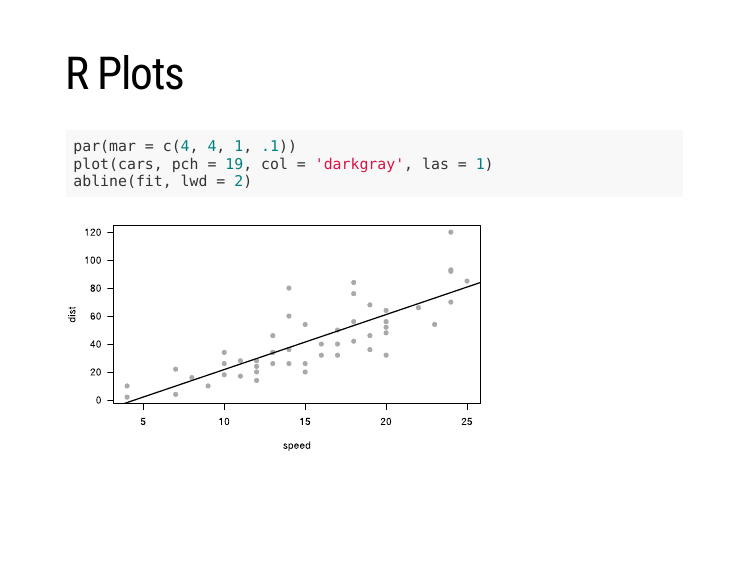
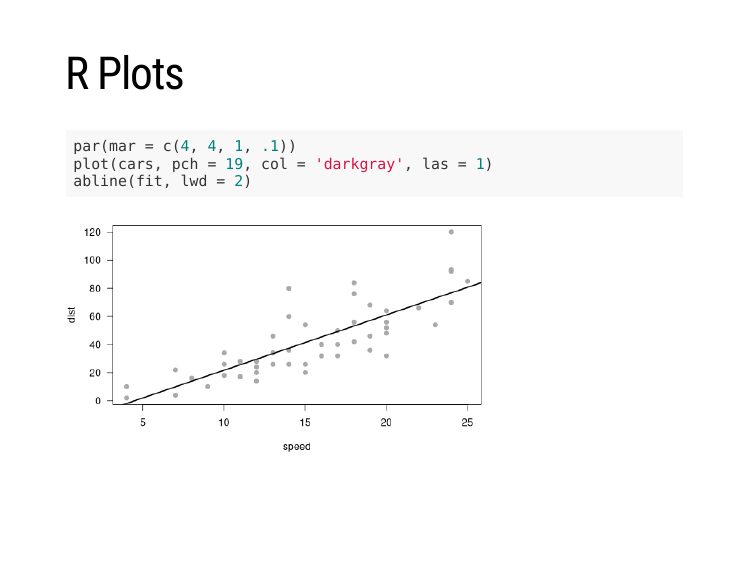
Before and after one commit to gadenbuie/xaringanExtra, an R Markdown document (docs/tile-view/index.Rmd): page 15 of 36. Rendered offline with R 4.5, knitr and Pandoc, with nearby package versions; the slides are laid out offline by our stand-in for remark.js, each with all of its steps uncovered, in fonts that may differ from those the slides ask for, and without slide numbers, shadows or browser add-ons; some code elsewhere in the file could not run offline.

````diff
--- a/docs/tile-view/index.Rmd
+++ b/docs/tile-view/index.Rmd
@@ -213,7 +213,7 @@
 
 # R Plots
 
-```{r cars, fig.height=4, dev='svg'}
+```{r cars, fig.height=4}
 par(mar = c(4, 4, 1, .1))
 plot(cars, pch = 19, col = 'darkgray', las = 1)
 abline(fit, lwd = 2)
````
Also changed, not shown: 5 other files.
